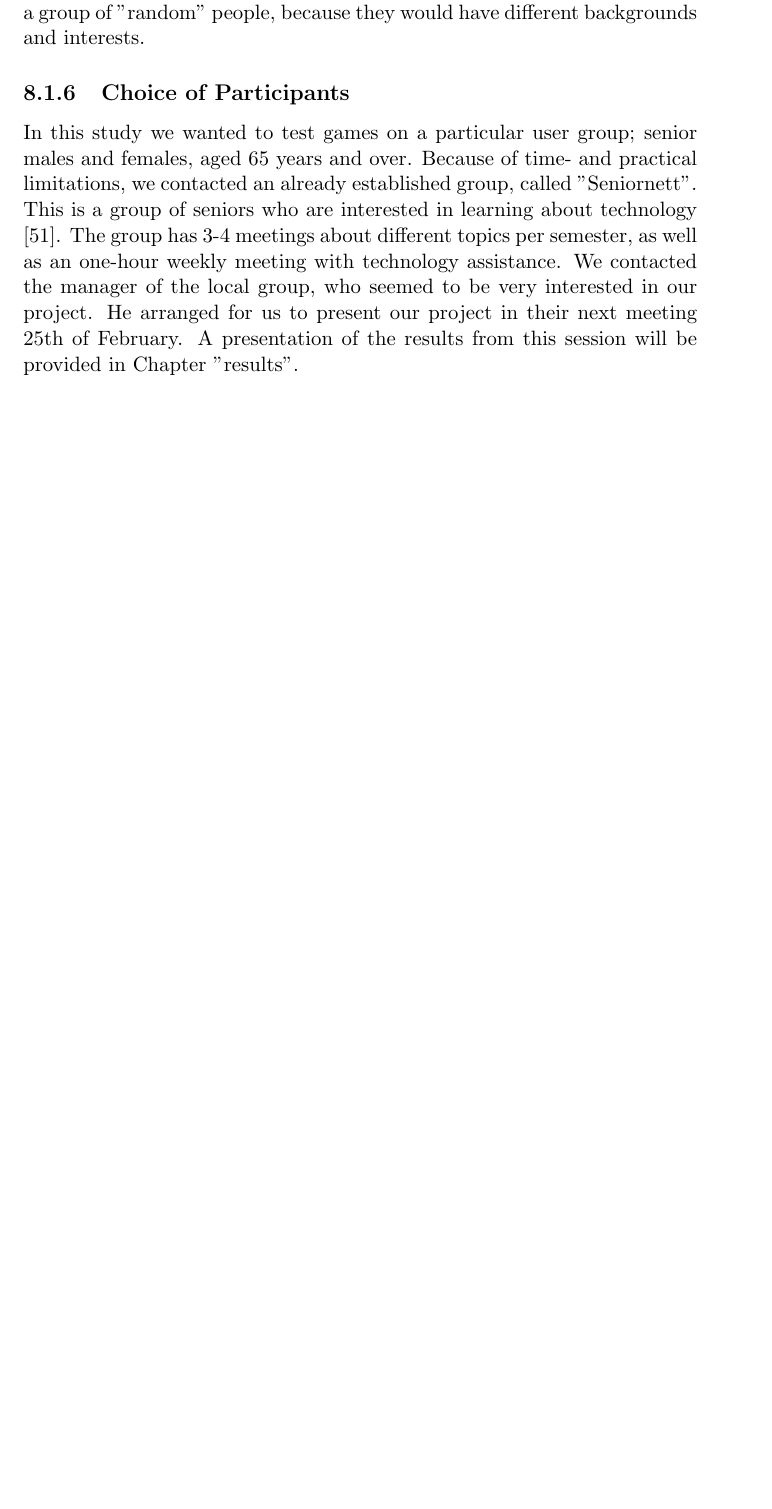
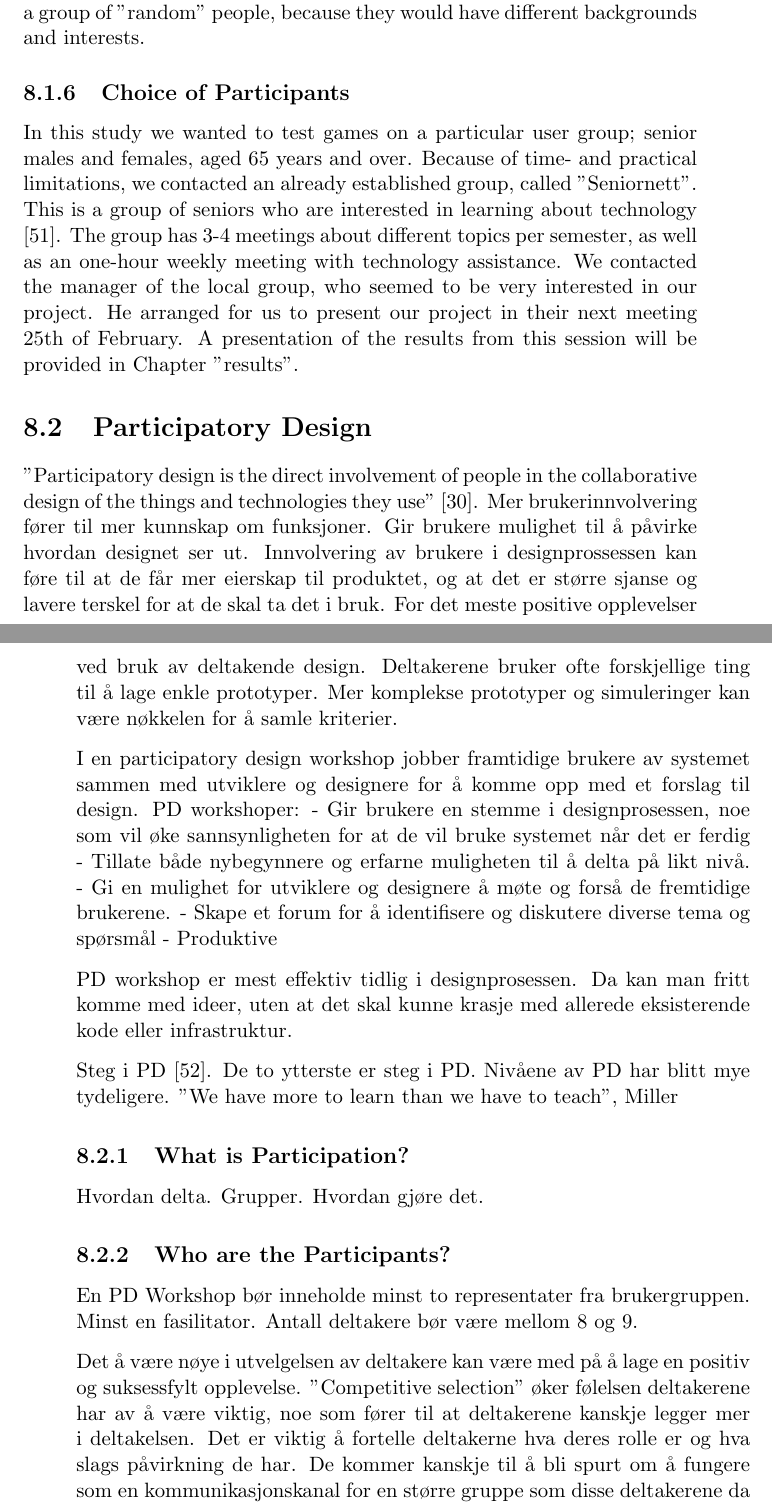
Before and after one commit to mathilwa/Master2013, a LaTeX thesis (report.tex, which reads methodology.tex): part of page 91 of 115 before the commit and two parts of pages 91 and 92 of 117 after it, the two joined at a grey line, cut so that both start at the same text, the shorter picture padded with empty space. Compiled offline with pdfLaTeX.

Commit message:
Written about PD in norwegian

```diff
--- a/methodology.tex
+++ b/methodology.tex
@@ -58,3 +58,25 @@ There are some possible pitfalls when doing qualitative research, especially whe
 
 \subsection{Choice of Participants}
 In this study we wanted to test games on a particular user group; senior males and females, aged 65 years and over. Because of time- and practical limitations, we contacted an already established group, called "Seniornett". This is a group of seniors who are interested in learning about technology \cite{seniornett}. The group has 3-4 meetings about different topics per semester, as well as an one-hour weekly meeting with technology assistance. We contacted the manager of the local group, who seemed to be very interested in our project. He arranged for us to present our project in their next meeting 25th of February. A presentation of the results from this session will be provided in Chapter "results".
+
+\section{Participatory Design}
+"Participatory design is the direct involvement of people in the collaborative design of the things and technologies they use" \cite{mmi}. Mer brukerinnvolvering fører til mer kunnskap om funksjoner. Gir brukere mulighet til å påvirke hvordan designet ser ut. Innvolvering av brukere i designprossessen kan føre til at de får mer eierskap til produktet, og at det er større sjanse og lavere terskel for at de skal ta det i bruk. For det meste positive opplevelser ved bruk av deltakende design. Deltakerene bruker ofte forskjellige ting til å lage enkle prototyper. Mer komplekse prototyper og simuleringer kan være nøkkelen for å samle kriterier.
+
+I en participatory design workshop jobber framtidige brukere av systemet sammen med utviklere og designere for å komme opp med et forslag til design.
+PD workshoper:
+- Gir brukere en stemme i designprosessen, noe som vil øke sannsynligheten for at de vil bruke systemet når det er ferdig
+- Tillate både nybegynnere og erfarne muligheten til å delta på likt nivå.
+- Gi en mulighet for utviklere og designere å møte og forså de fremtidige brukerene.
+- Skape et forum for å identifisere og diskutere diverse tema og spørsmål
+- Produktive
+
+PD workshop er mest effektiv tidlig i designprosessen. Da kan man fritt komme med ideer, uten at det skal kunne krasje med allerede eksisterende kode eller infrastruktur.
+
+Steg i PD \cite{druin2002role}. De to ytterste er steg i PD. Nivåene av PD har blitt mye tydeligere.
+"We have more to learn than we have to teach", Miller
+\subsection{What is Participation?}
+Hvordan delta. Grupper. Hvordan gjøre det.
+\subsection{Who are the Participants?}
+En PD Workshop bør inneholde minst to representater fra brukergruppen. Minst en fasilitator. Antall deltakere bør være mellom 8 og 9.
+
+Det å være nøye i utvelgelsen av deltakere kan være med på å lage en positiv og suksessfylt opplevelse. "Competitive selection" øker følelsen deltakerene har av å være viktig, noe som fører til at deltakerene kanskje legger mer i deltakelsen. Det er viktig å fortelle deltakerne hva deres rolle er og hva slags påvirkning de har. De kommer kanskje til å bli spurt om å fungere som en kommunikasjonskanal for en større gruppe som disse deltakerene da representerer.
```
Also changed, not shown: bibl.bib (+10 -0 lines), usability.tex (+4 -4 lines), videogames.tex (+2 -2 lines), methodology.tex (4 more changed lines).
